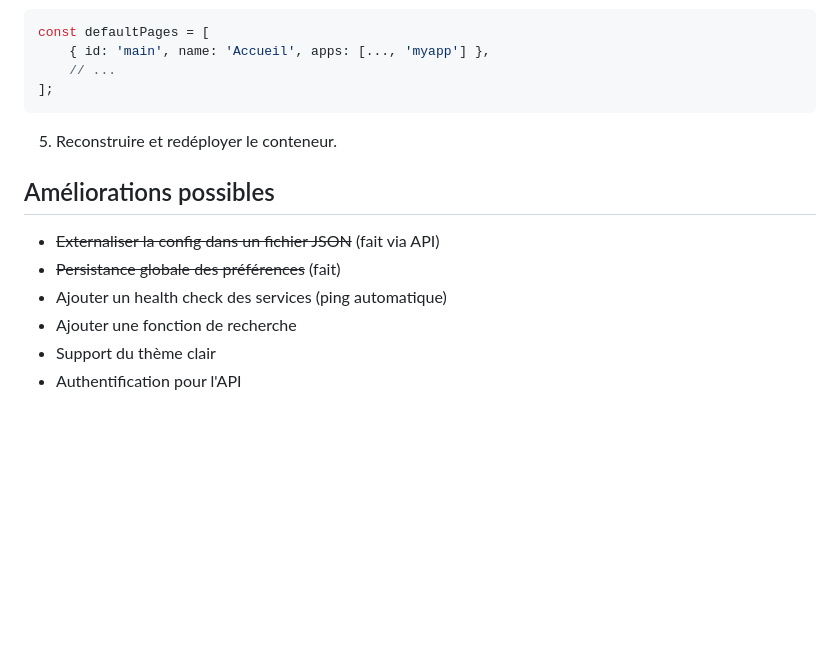
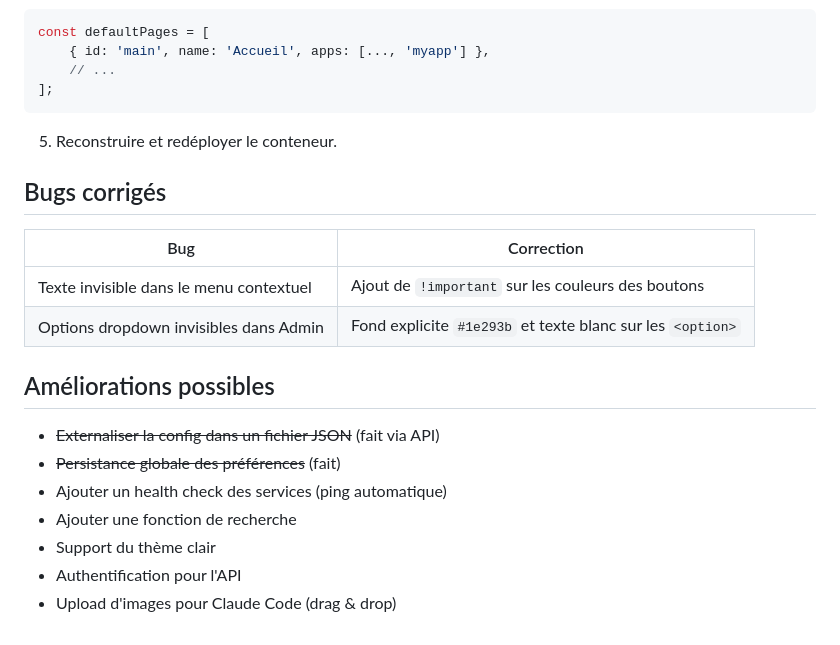
Before and after one commit to Cactusrad/terminal-launcher, a Markdown page: CLAUDE.md, the part around the change. Rendered like a GitHub page; blank space fills up the shorter version.

Commit message:
docs: update CLAUDE.md with bug fixes section
- Document context menu color fix
- Document dropdown options visibility fix
- Add image upload to future improvements

Co-Authored-By: Claude Opus 4.5 <noreply@anthropic.com>

```diff
--- a/CLAUDE.md
+++ b/CLAUDE.md
@@ -195,6 +195,13 @@ const defaultPages = [
 
 5. Reconstruire et redéployer le conteneur.
 
+## Bugs corrigés
+
+| Bug | Correction |
+|-----|------------|
+| Texte invisible dans le menu contextuel | Ajout de `!important` sur les couleurs des boutons |
+| Options dropdown invisibles dans Admin | Fond explicite `#1e293b` et texte blanc sur les `<option>` |
+
 ## Améliorations possibles
 
 - ~~Externaliser la config dans un fichier JSON~~ (fait via API)
@@ -203,3 +210,4 @@ const defaultPages = [
 - Ajouter une fonction de recherche
 - Support du thème clair
 - Authentification pour l'API
+- Upload d'images pour Claude Code (drag & drop)
```
